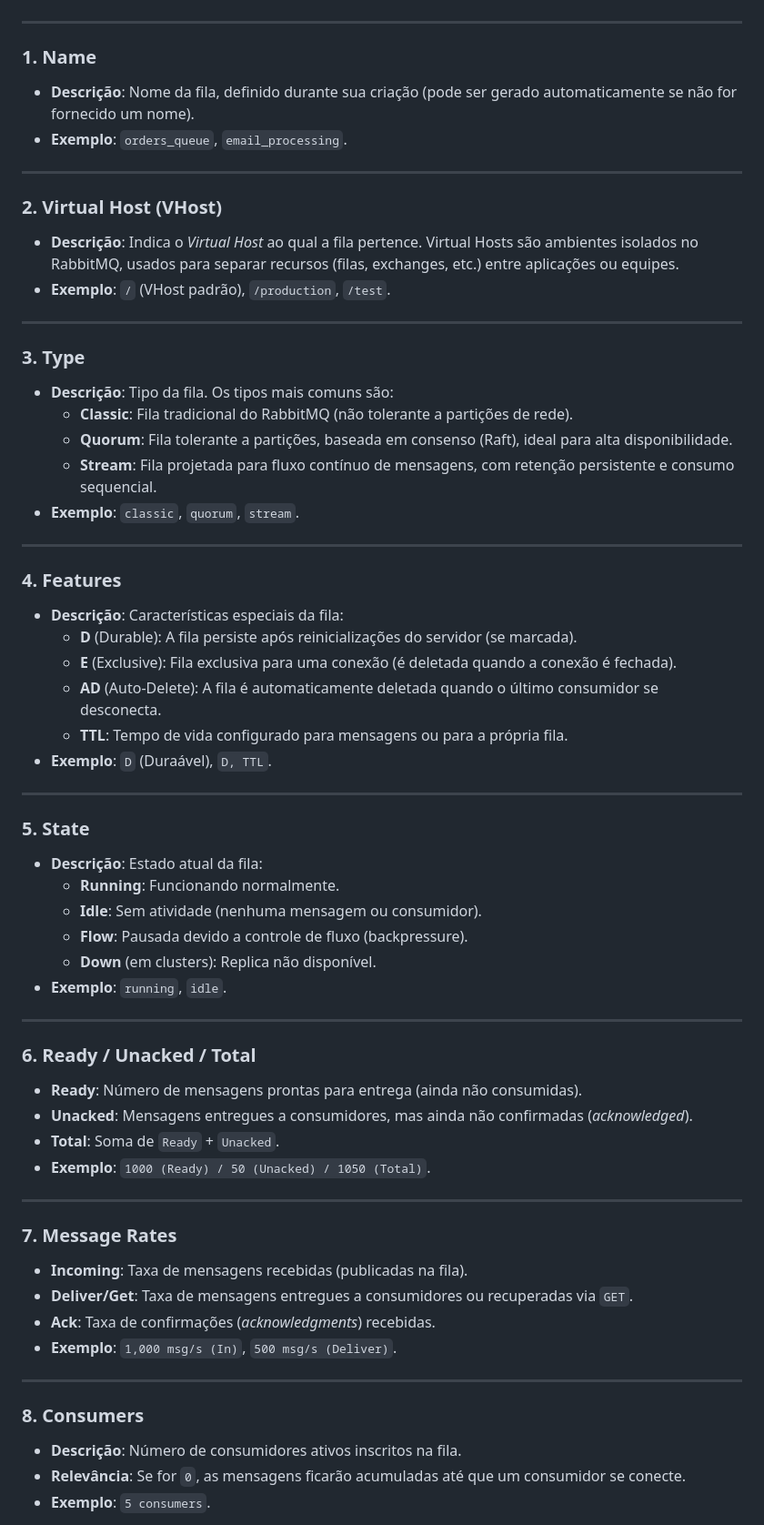
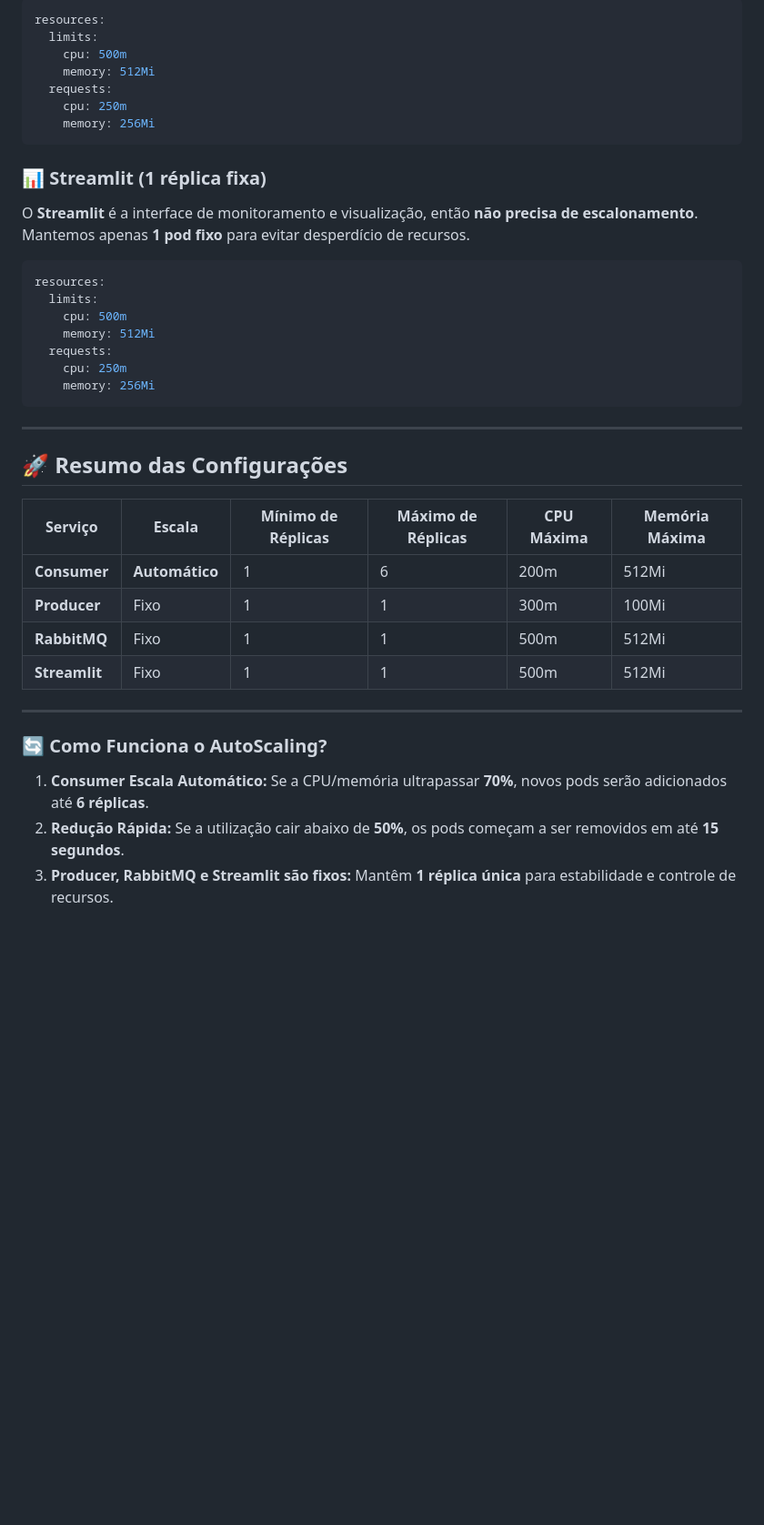
Before and after one commit to cesarolliveira/steam, a Markdown page: README.md, the part around the change printed below. Shown: that part at 91% size. Rendered like a GitHub page; blank space fills up the shorter version.

Commit message:
refactor: :memo: atualiza readme

````diff
--- a/README.md
+++ b/README.md
@@ -68,65 +189,42 @@ Na aba **Queues** do RabbitMQ, são exibidos os detalhes das filas configuradas
+```yaml
+resources:
+  limits:
+    cpu: 500m
+    memory: 512Mi
+  requests:
+    cpu: 250m
+    memory: 256Mi
+```
+
+### 📊 **Streamlit** (**1 réplica fixa**)
+O **Streamlit** é a interface de monitoramento e visualização, então **não precisa de escalonamento**. Mantemos apenas **1 pod fixo** para evitar desperdício de recursos.
+
+```yaml
+resources:
+  limits:
+    cpu: 500m
+    memory: 512Mi
+  requests:
+    cpu: 250m
+    memory: 256Mi
+```
 
 ---
 
-### **1. Name**
-- **Descrição**: Nome da fila, definido durante sua criação (pode ser gerado automaticamente se não for fornecido um nome).
-- **Exemplo**: `orders_queue`, `email_processing`.
+## 🚀 **Resumo das Configurações**
+
+| Serviço    | Escala | Mínimo de Réplicas | Máximo de Réplicas | CPU Máxima | Memória Máxima |
+|------------|--------|--------------------|--------------------|------------|----------------|
+| **Consumer** | **Automático** | 1 | 6 | 200m | 512Mi |
+| **Producer** | Fixo | 1 | 1 | 300m | 100Mi |
+| **RabbitMQ** | Fixo | 1 | 1 | 500m | 512Mi |
+| **Streamlit** | Fixo | 1 | 1 | 500m | 512Mi |
 
 ---
 
-### **2. Virtual Host (VHost)**
-- **Descrição**: Indica o *Virtual Host* ao qual a fila pertence. Virtual Hosts são ambientes isolados no RabbitMQ, usados para separar recursos (filas, exchanges, etc.) entre aplicações ou equipes.
-- **Exemplo**: `/` (VHost padrão), `/production`, `/test`.
+### 🔄 **Como Funciona o AutoScaling?**
 
----
+1. **Consumer Escala Automático:** Se a CPU/memória ultrapassar **70%**, novos pods serão adicionados até **6 réplicas**.
+2. **Redução Rápida:** Se a utilização cair abaixo de **50%**, os pods começam a ser removidos em até **15 segundos**.
+3. **Producer, RabbitMQ e Streamlit são fixos:** Mantêm **1 réplica única** para estabilidade e controle de recursos.
 
-### **3. Type**
-- **Descrição**: Tipo da fila. Os tipos mais comuns são:
-  - **Classic**: Fila tradicional do RabbitMQ (não tolerante a partições de rede).
-  - **Quorum**: Fila tolerante a partições, baseada em consenso (Raft), ideal para alta disponibilidade.
-  - **Stream**: Fila projetada para fluxo contínuo de mensagens, com retenção persistente e consumo sequencial.
-- **Exemplo**: `classic`, `quorum`, `stream`.
-
----
-
-### **4. Features**
-- **Descrição**: Características especiais da fila:
-  - **D** (Durable): A fila persiste após reinicializações do servidor (se marcada).
-  - **E** (Exclusive): Fila exclusiva para uma conexão (é deletada quando a conexão é fechada).
-  - **AD** (Auto-Delete): A fila é automaticamente deletada quando o último consumidor se desconecta.
-  - **TTL**: Tempo de vida configurado para mensagens ou para a própria fila.
-- **Exemplo**: `D` (Duraável), `D, TTL`.
-
----
-
-### **5. State**
-- **Descrição**: Estado atual da fila:
-  - **Running**: Funcionando normalmente.
-  - **Idle**: Sem atividade (nenhuma mensagem ou consumidor).
-  - **Flow**: Pausada devido a controle de fluxo (backpressure).
-  - **Down** (em clusters): Replica não disponível.
-- **Exemplo**: `running`, `idle`.
-
----
-
-### **6. Ready / Unacked / Total**
-- **Ready**: Número de mensagens prontas para entrega (ainda não consumidas).
-- **Unacked**: Mensagens entregues a consumidores, mas ainda não confirmadas (*acknowledged*).
-- **Total**: Soma de `Ready` + `Unacked`.
-- **Exemplo**: `1000 (Ready) / 50 (Unacked) / 1050 (Total)`.
-
----
-
-### **7. Message Rates**
-- **Incoming**: Taxa de mensagens recebidas (publicadas na fila).
-- **Deliver/Get**: Taxa de mensagens entregues a consumidores ou recuperadas via `GET`.
-- **Ack**: Taxa de confirmações (*acknowledgments*) recebidas.
-- **Exemplo**: `1,000 msg/s (In)`, `500 msg/s (Deliver)`.
-
----
-
-### **8. Consumers**
-- **Descrição**: Número de consumidores ativos inscritos na fila.
-- **Relevância**: Se for `0`, as mensagens ficarão acumuladas até que um consumidor se conecte.
-- **Exemplo**: `5 consumers`.
-
````
Also changed, not shown: other parts of README.md (+136 -50 lines).
